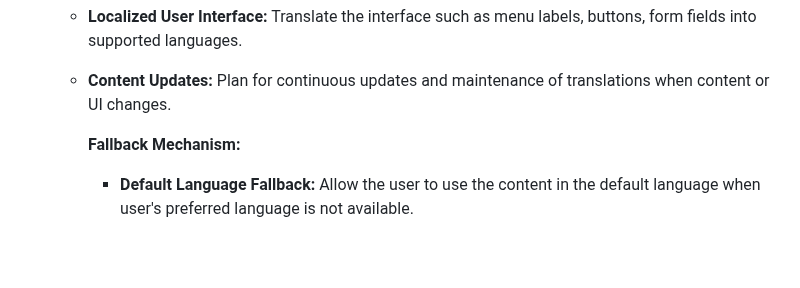
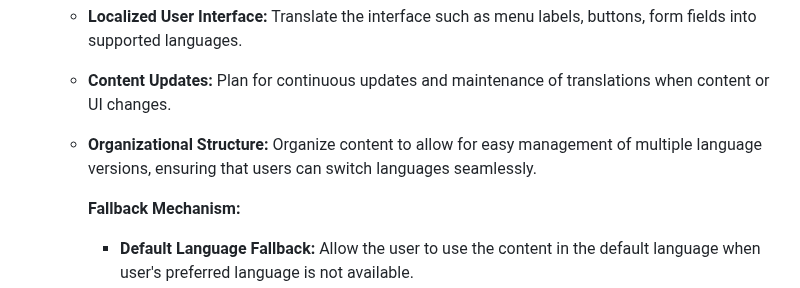
Before and after one commit to 5r1kanth/GDPFall24-Group05, a Markdown page: README.md, the part around one of its changes. Drawn GitHub-style; blank space fills up the shorter version.

Commit message:
Updated Organizational Structure: Organize content to allow for easy management of multiple language versions, ensuring that users can switch languages seamlessly.

```diff
--- a/README.md
+++ b/README.md
@@ -78,6 +78,7 @@
     * **Payment System:** Support multiple currencies and languages for payment portals.
     * **Localized User Interface:** Translate the interface such as menu labels, buttons, form fields into supported languages.
     * **Content Updates:** Plan for continuous updates and maintenance of translations when content or UI changes.
+    * **Organizational Structure:** Organize content to allow for easy management of multiple language versions, ensuring that users can switch languages seamlessly.
 
       **Fallback Mechanism:**
        * **Default Language Fallback:** Allow the user to use the content in the default language when user's preferred language is not available.
```
Also changed, not shown: other parts of README.md (+1 -0 lines).
